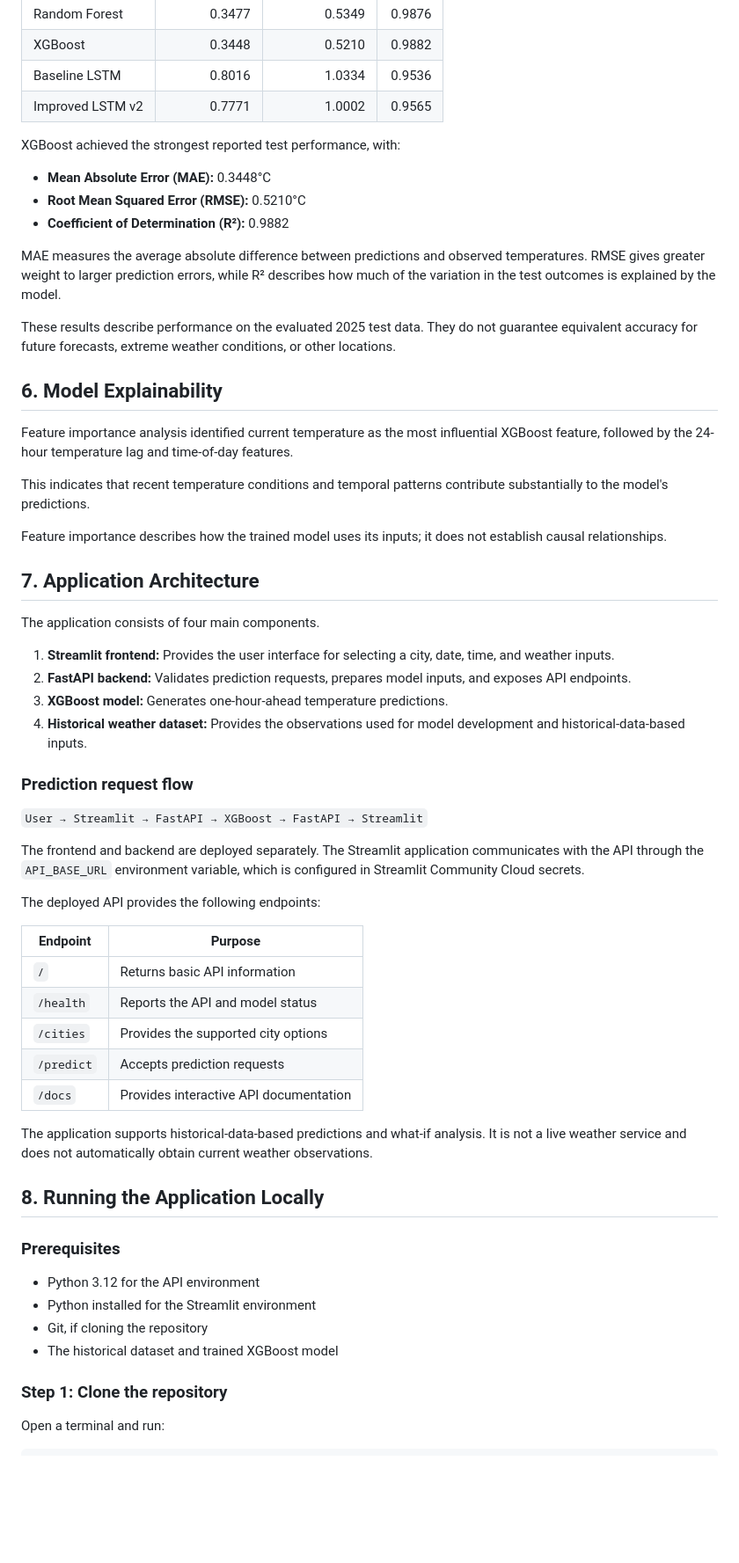
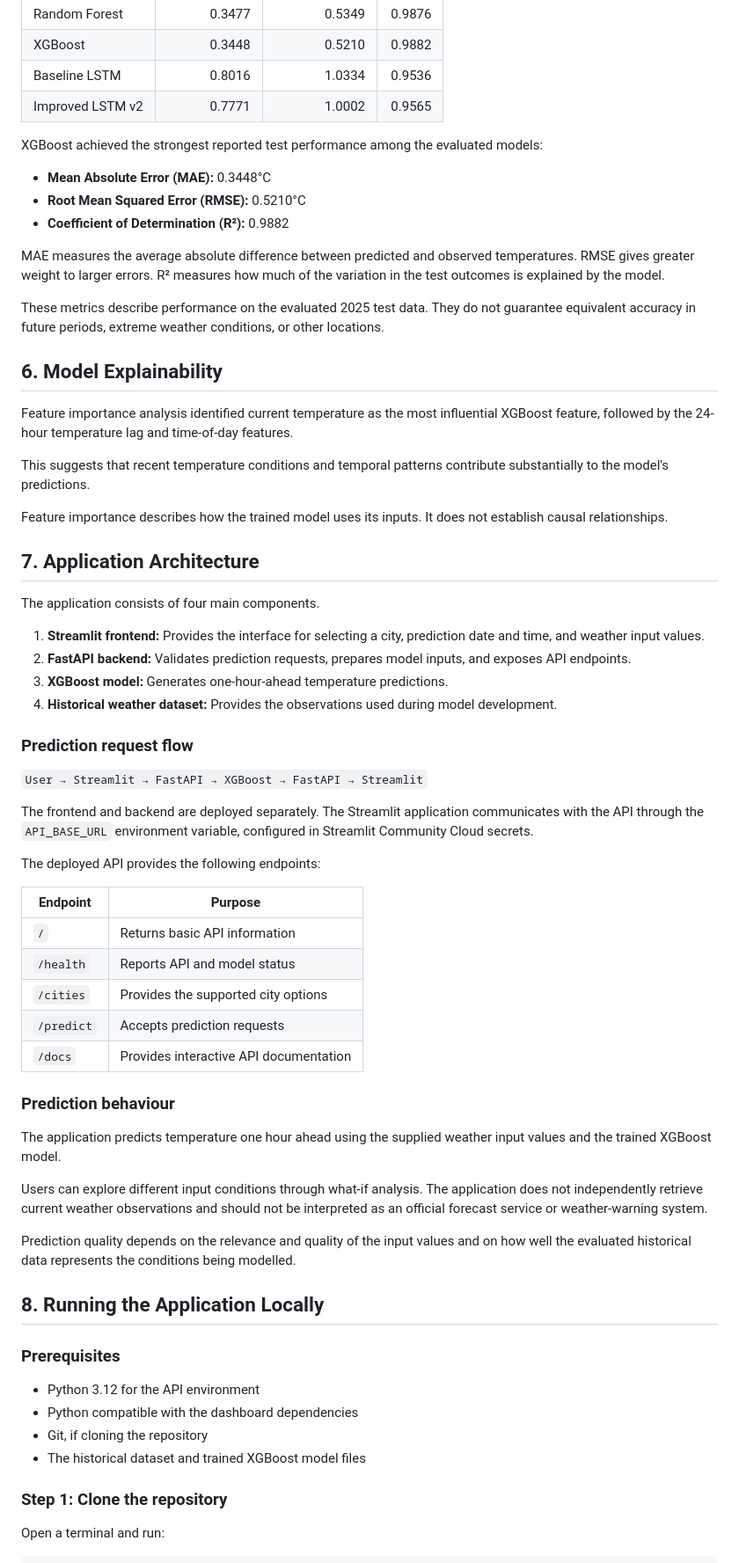
Before and after one commit to roseTadiwa/zimbabwe-weather-intelligence-MACROEDTECH, a Markdown page: README.md, the part around one of its changes. Shown at 88% size. Drawn GitHub-style; blank space fills up the shorter version.

```diff
--- a/README.md
+++ b/README.md
@@ -78,59 +84,65 @@ The following results were obtained on the 2025 test dataset.
 | Baseline LSTM     |        0.8016 |         1.0334 |  0.9536 |
 | Improved LSTM v2  |        0.7771 |         1.0002 |  0.9565 |
 
-XGBoost achieved the strongest reported test performance, with:
+XGBoost achieved the strongest reported test performance among the evaluated models:
 
 * **Mean Absolute Error (MAE):** 0.3448°C
 * **Root Mean Squared Error (RMSE):** 0.5210°C
 * **Coefficient of Determination (R²):** 0.9882
 
-MAE measures the average absolute difference between predictions and observed temperatures. RMSE gives greater weight to larger prediction errors, while R² describes how much of the variation in the test outcomes is explained by the model.
+MAE measures the average absolute difference between predicted and observed temperatures. RMSE gives greater weight to larger errors. R² measures how much of the variation in the test outcomes is explained by the model.
 
-These results describe performance on the evaluated 2025 test data. They do not guarantee equivalent accuracy for future forecasts, extreme weather conditions, or other locations.
+These metrics describe performance on the evaluated 2025 test data. They do not guarantee equivalent accuracy in future periods, extreme weather conditions, or other locations.
 
 ## 6. Model Explainability
 
 Feature importance analysis identified current temperature as the most influential XGBoost feature, followed by the 24-hour temperature lag and time-of-day features.
 
-This indicates that recent temperature conditions and temporal patterns contribute substantially to the model's predictions.
+This suggests that recent temperature conditions and temporal patterns contribute substantially to the model's predictions.
 
-Feature importance describes how the trained model uses its inputs; it does not establish causal relationships.
+Feature importance describes how the trained model uses its inputs. It does not establish causal relationships.
 
 ## 7. Application Architecture
 
 The application consists of four main components.
 
-1. **Streamlit frontend:** Provides the user interface for selecting a city, date, time, and weather inputs.
+1. **Streamlit frontend:** Provides the interface for selecting a city, prediction date and time, and weather input values.
 2. **FastAPI backend:** Validates prediction requests, prepares model inputs, and exposes API endpoints.
 3. **XGBoost model:** Generates one-hour-ahead temperature predictions.
-4. **Historical weather dataset:** Provides the observations used for model development and historical-data-based inputs.
+4. **Historical weather dataset:** Provides the observations used during model development.
 
 ### Prediction request flow
 
 `User → Streamlit → FastAPI → XGBoost → FastAPI → Streamlit`
 
-The frontend and backend are deployed separately. The Streamlit application communicates with the API through the `API_BASE_URL` environment variable, which is configured in Streamlit Community Cloud secrets.
+The frontend and backend are deployed separately. The Streamlit application communicates with the API through the `API_BASE_URL` environment variable, configured in Streamlit Community Cloud secrets.
 
 The deployed API provides the following endpoints:
 
 | Endpoint   | Purpose                                |
 | ---------- | -------------------------------------- |
 | `/`        | Returns basic API information          |
-| `/health`  | Reports the API and model status       |
+| `/health`  | Reports API and model status           |
 | `/cities`  | Provides the supported city options    |
 | `/predict` | Accepts prediction requests            |
 | `/docs`    | Provides interactive API documentation |
 
-The application supports historical-data-based predictions and what-if analysis. It is not a live weather service and does not automatically obtain current weather observations.
+### Prediction behaviour
+
+The application predicts temperature one hour ahead using the supplied weather input values and the trained XGBoost model.
+
+Users can explore different input conditions through what-if analysis. The application does not independently retrieve current weather observations and should not be interpreted as an official forecast service or weather-warning system.
+
+Prediction quality depends on the relevance and quality of the input values and on how well the evaluated historical data represents the conditions being modelled.
 
 ## 8. Running the Application Locally
 
 ### Prerequisites
 
 * Python 3.12 for the API environment
-* Python installed for the Streamlit environment
+* Python compatible with the dashboard dependencies
 * Git, if cloning the repository
-* The historical dataset and trained XGBoost model
+* The historical dataset and trained XGBoost model files
 
 ### Step 1: Clone the repository
 
```
Also changed, not shown: other parts of README.md (+104 -61 lines).
